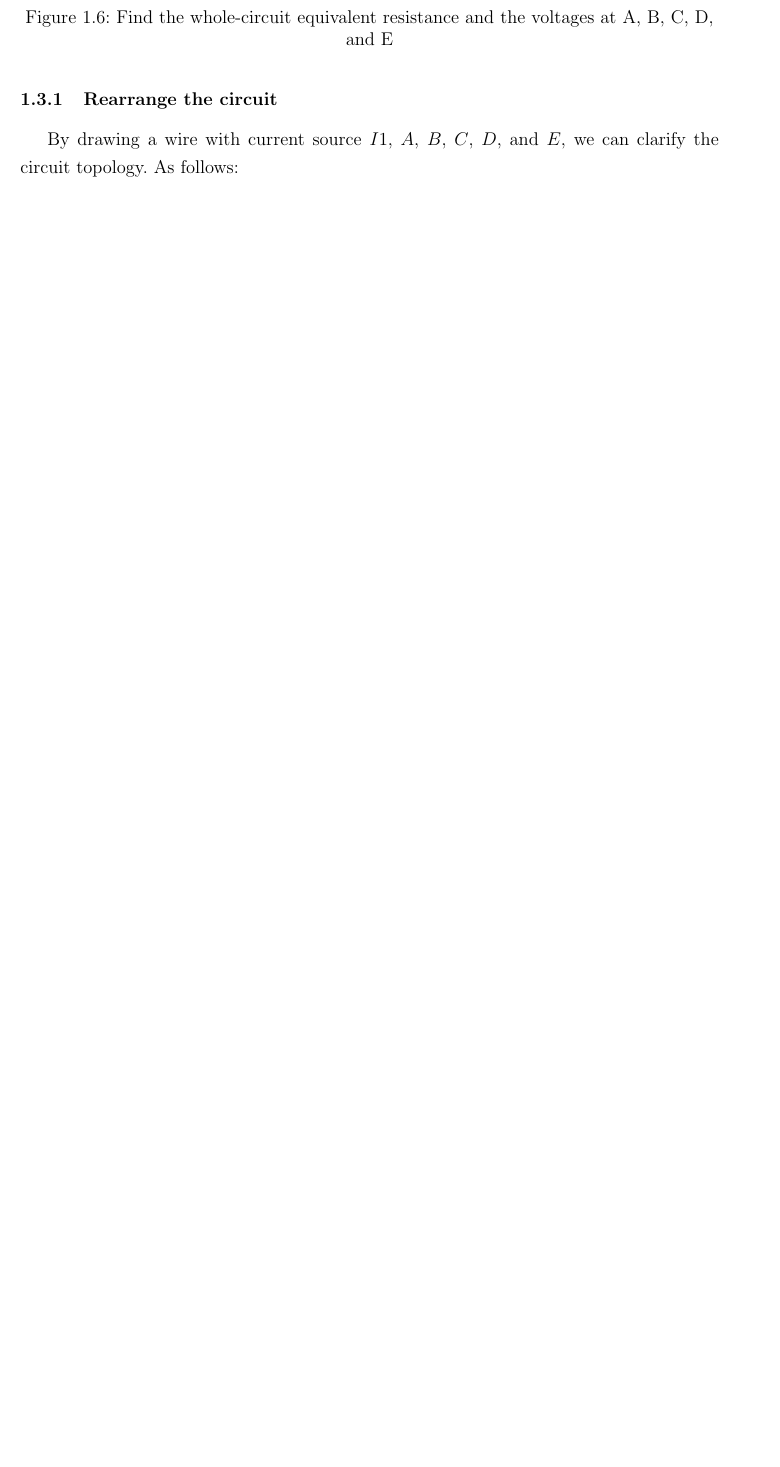
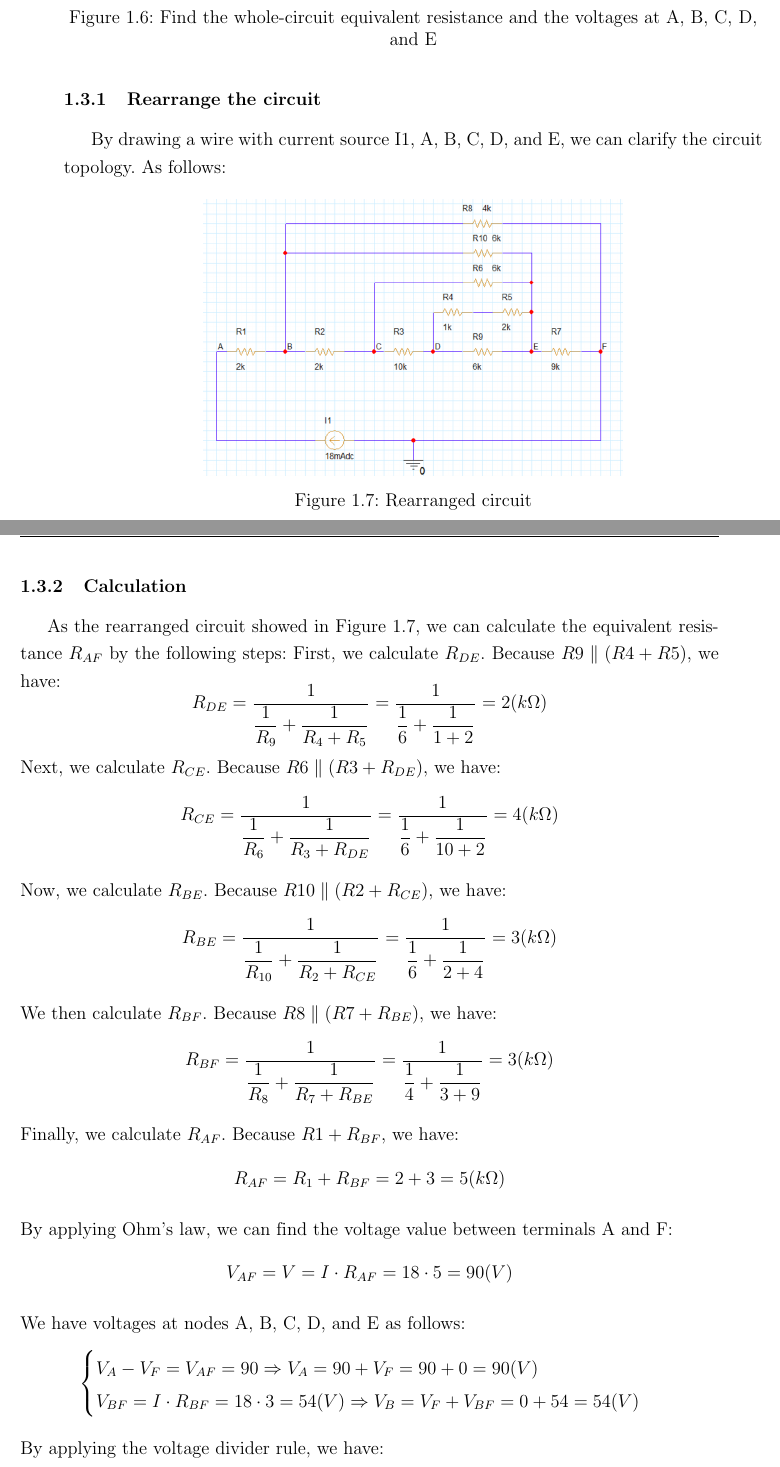
Before and after one commit to YdtTran/CE2013_LatexReport_Lab1, a LaTeX document (report.tex, which reads chapters/ssection/6_3.tex): part of page 8 of 8 before the commit and two parts of pages 9 and 10 of 15 after it, the two joined at a grey line, cut so that both start at the same text, the shorter picture padded with empty space. The pictures show the PDF file report.pdf that the author committed with the source.

Commit message:
Complete ex4 5

```diff
--- /dev/null
+++ b/chapters/ssection/6_3.tex
@@ -0,0 +1,68 @@
+\subsection{Exercise 3}
+Given the following circuit, students rearrange the circuit to clarify its serial and/or parallel topology. Next, apply the knowledge you’ve learned to find the equivalent resistance value between two circuit terminals A and F, the voltage values at A, B, C, D, and E. Finally, perform the simulation to check your calculation.
+\begin{figure}[H]
+    \centering
+    \includegraphics[width=0.6\linewidth]{graphics/lab1_ex3.jpg}
+    \caption{Find the whole-circuit equivalent resistance and the voltages at A, B, C, D, and E}%
+    \label{fig:6_3_circuit}
+\end{figure}
+
+\subsubsection{Rearrange the circuit}
+
+By drawing a wire with current source I1, A, B, C, D, and E, we can clarify the circuit topology. As follows:
+\begin{figure}[H]
+    \centering
+    \includegraphics[width=0.6\linewidth]{graphics/lab1_ex3_rear.jpg}
+    \caption{Rearranged circuit}%
+    \label{fig:6_3_rearranged_circuit}
+\end{figure}
+\subsubsection{Calculation}
+As the rearranged circuit showed in Figure \ref{fig:6_3_rearranged_circuit}, we can calculate the equivalent resistance $R_{AF}$ by the following steps:
+First, we calculate $R_{DE}$. Because $R9 \parallel (R4+R5)$, we have:
+\vspace{-0.15cm}
+\[
+    R_{DE}=\dfrac{1}{\dfrac{1}{R_9} + \dfrac{1}{R_4 + R_5}}=\dfrac{1}{\dfrac{1}{6} + \dfrac{1}{1+2}}=2(k\Omega)
+\]
+Next, we calculate $R_{CE}$. Because $R6 \parallel (R3 + R_{DE})$, we have:
+\vspace{-0.15cm}
+\[
+    R_{CE}=\dfrac{1}{\dfrac{1}{R_6} + \dfrac{1}{R_3 + R_{DE}}}=\dfrac{1}{\dfrac{1}{6} + \dfrac{1}{10 + 2}}=4(k\Omega)
+\]
+Now, we calculate $R_{BE}$. Because $R10 \parallel (R2 + R_{CE})$, we have:
+\vspace{-0.15cm}
+\[
+    R_{BE}=\dfrac{1}{\dfrac{1}{R_{10}} + \dfrac{1}{R_2 + R_{CE}}}=\dfrac{1}{\dfrac{1}{6} + \dfrac{1}{2+4}}=3(k\Omega)
+\]
+We then calculate $R_{BF}$. Because $R8 \parallel (R7+R_{BE})$, we have:
+\vspace{-0.15cm}
+\[
+    R_{BF}=\dfrac{1}{\dfrac{1}{R_8} + \dfrac{1}{R_7 + R_{BE}}}=\dfrac{1}{\dfrac{1}{4} + \dfrac{1}{3+9}}=3(k\Omega)
+\]
+Finally, we calculate $R_{AF}$. Because $R1 + R_{BF}$, we have:
+\vspace{-0.15cm}
+\[
+    R_{AF}=R_1 + R_{BF}=2 + 3=5 (k\Omega)
+\]
+By applying Ohm's law, we can find the voltage value between terminals A and F:
+\vspace{-0.15cm}
+\[
+    V_{AF} = V = I \cdot R_{AF}=18 \cdot 5=90(V)
+\]
+We have voltages at nodes A, B, C, D, and E as follows:
+\vspace{-0.15cm}
+\[
+    \begin{cases}
+        V_{A}-V_{F}=V_{AF}=90 \Rightarrow V_{A}=90+V_{F} = 90+0=90(V)                      \\
+        V_{BF} = I \cdot R_{BF}=18 \cdot 3=54(V) \Rightarrow V_{B}=V_{F}+V_{BF}=0+54=54(V) \\
+    \end{cases}
+\]
+By applying the voltage divider rule, we have:
+\vspace{-0.15cm}
+\[
+    V_{EF} = V_{BF} \cdot \dfrac{R7}{R_{BE}+R7}=54 \cdot \dfrac{9}{3+9}=40.5(V) \Rightarrow V_{E}=V_{F}+V_{EF}=0+40.5=40.5(V)                                                            \\
+\]
+\[
+    \begin{aligned}
+        V_{CE}      = & V_{BE} \cdot \dfrac{R_{CE}}{R_{CE}+R_{DE}}= (V_B-V_E)\cdot \dfrac{R_{CE}}{R_{CE}+R_{DE}}= (54-40.5) \cdot \dfrac{4}{4+2}=9(V) \\
+        \Rightarrow   & V_{C}=V_{E}+V_{CE}=40.5+9=49.5(V)
+    \end{aligned}
@@ -0,0 +80,4 @@
+    \begin{cases}
+        R_{AF}=5 (k\Omega)                                                  \\
+        V_{A}=90(V), V_{B}=54(V), V_{C}=49.5(V), V_{D}=42(V), V_{E}=40.5(V) \\
+    \end{cases}
@@ -0,0 +103,5 @@
+    \end{subfigure}
+    \caption{Simulation results}%
+    \label{fig:6_3_simulation_results}
+\end{figure}
+From the simulation results in Figure \ref{fig:6_3_simulation_results}, we can see that the equivalent resistance $R_{AF}$ and voltages at nodes A, B, C, D, and E are the same for both original and rearranged circuits. The simulation results confirm our calculations are correct.
```
Also changed, not shown: chapters/ssection/6_2.tex (+0 -13 lines), chapters/ssection/6_4.tex (added, +42 -0 lines), chapters/ssection/6_5.tex (added, +29 -0 lines), report.tex (+6 -0 lines), graphics/lab1_ex3_rear.jpg (added), graphics/lab1_ex4.jpg (added), graphics/lab1_ex4_sim.jpg (added), graphics/lab1_ex5.jpg (added), report.pdf, chapters/ssection/6_3.tex (30 more changed lines).
